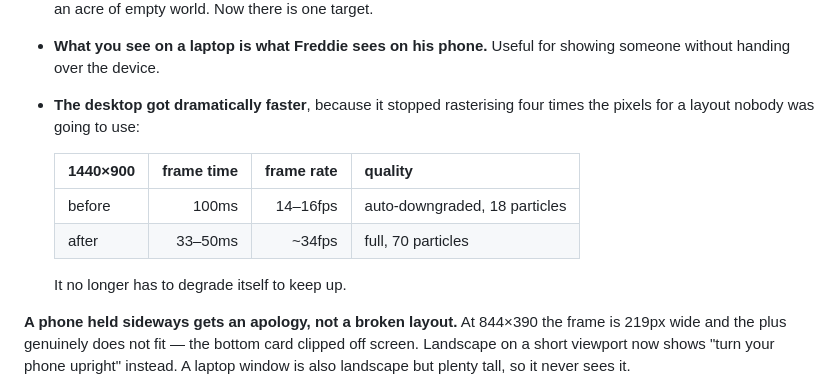
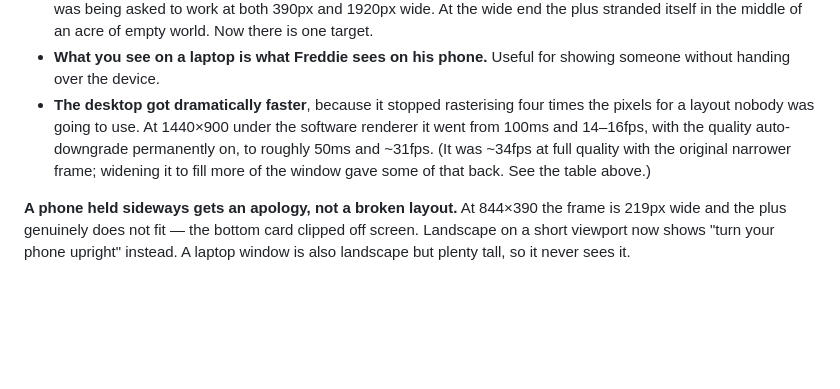
Before and after one commit to charlenemarsh/Freddie-Fun-Godly-Parent-Fun, a Markdown page: README.md, the part around the change. Drawn GitHub-style; blank space fills up the shorter version.

Commit message:
Reconcile the two desktop frame-rate figures in the README
The wider frame section quoted ~31fps and the older section below it still
said ~34fps at full quality, which was the measurement for the narrower
frame. Both were true of different builds; only one is true of this one.

Co-Authored-By: Claude Opus 5 <noreply@anthropic.com>
Claude-Session: https://claude.ai/code/session_01M7HmnMNXT1Fp47A9hEFBKE

```diff
--- a/README.md
+++ b/README.md
@@ -141,14 +141,11 @@ That is not a cosmetic choice. Three things follow from it:
 - **What you see on a laptop is what Freddie sees on his phone.** Useful for
   showing someone without handing over the device.
 - **The desktop got dramatically faster**, because it stopped rasterising four
-  times the pixels for a layout nobody was going to use:
-
-  | 1440×900 | frame time | frame rate | quality |
-  | :-- | --: | --: | :-- |
-  | before | 100ms | 14–16fps | auto-downgraded, 18 particles |
-  | after | 33–50ms | ~34fps | full, 70 particles |
-
-  It no longer has to degrade itself to keep up.
+  times the pixels for a layout nobody was going to use. At 1440×900 under the
+  software renderer it went from 100ms and 14–16fps, with the quality
+  auto-downgrade permanently on, to roughly 50ms and ~31fps. (It was ~34fps at
+  full quality with the original narrower frame; widening it to fill more of
+  the window gave some of that back. See the table above.)
 
 **A phone held sideways gets an apology, not a broken layout.** At 844×390
 the frame is 219px wide and the plus genuinely does not fit — the bottom card
```
